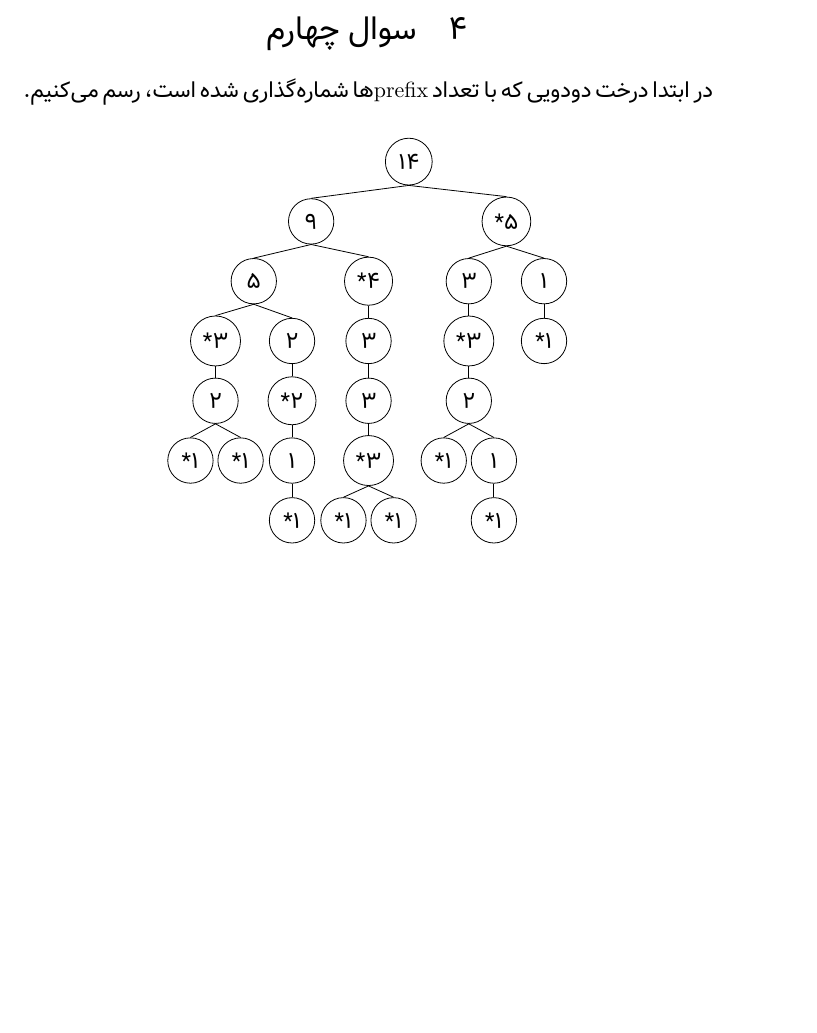
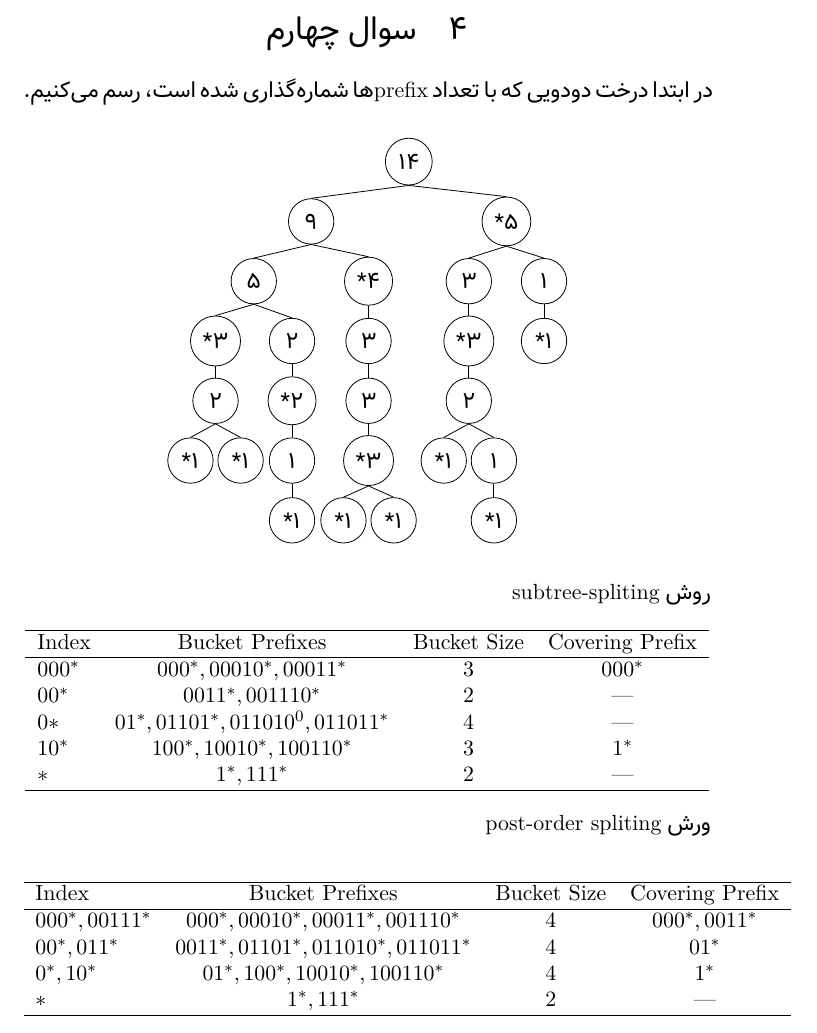
Before and after one commit to 1995parham/HPSR-Homework, a LaTeX document (HW-1/main.tex): part of page 4 of 4, cut so that both start at the same text, the shorter picture padded with empty space. Compiled offline with XeLaTeX; a missing font is replaced by an installed copy or a similar font.

Commit message:
Problem 4 was completed.

```diff
--- a/HW-1/main.tex
+++ b/HW-1/main.tex
@@ -237,4 +237,43 @@ $$
 \end{tikzpicture}
 \end{center}
 
+\par
+روش \lr{subtree-spliting}
+
+\begin{center}
+\begin{latin}
+\begin{tabular}{ l  c  c  c }
+    \hline
+    Index & Bucket Prefixes & Bucket Size & Covering Prefix \\
+    \hline
+    $000^*$ & $000^*, 00010^*, 00011^*$ & 3 & $000^*$ \\
+    $00^*$ & $0011^*, 001110^*$ & 2 & --- \\
+    $0*$ & $01^*, 01101^*, 011010^0, 011011^*$ & 4 & --- \\
+    $10^*$ & $100^*, 10010^*, 100110^*$ & 3 & $1^*$ \\
+    $*$ & $1^*, 111^*$ & 2 & --- \\
+    \hline
+\end{tabular}
+\end{latin}
+\end{center}
+
+\par
+ورش \lr{post-order spliting}
+
+\begin{center}
+\begin{latin}
+\begin{tabular}{ l  c  c  c }
+    \hline
+    Index & Bucket Prefixes & Bucket Size & Covering Prefix \\
+    \hline
+    $000^*, 00111^*$ & $000^*, 00010^*, 00011^*, 001110^*$ & 4 & $000^*, 0011^*$ \\
+    $00^*, 011^*$ & $0011^*, 01101^*, 011010^*, 011011^*$ & 4 & $01^*$ \\
+    $0^*, 10^*$ & $01^*, 100^*, 10010^*, 100110^*$ & 4 & $1^*$ \\
+    $*$ & $1^*, 111^*$ & 2 & --- \\
+    \hline
+\end{tabular}
+\end{latin}
+\end{center}
+
+
+
 \end{document}
```
Also changed, not shown: HW-1/main.pdf.
